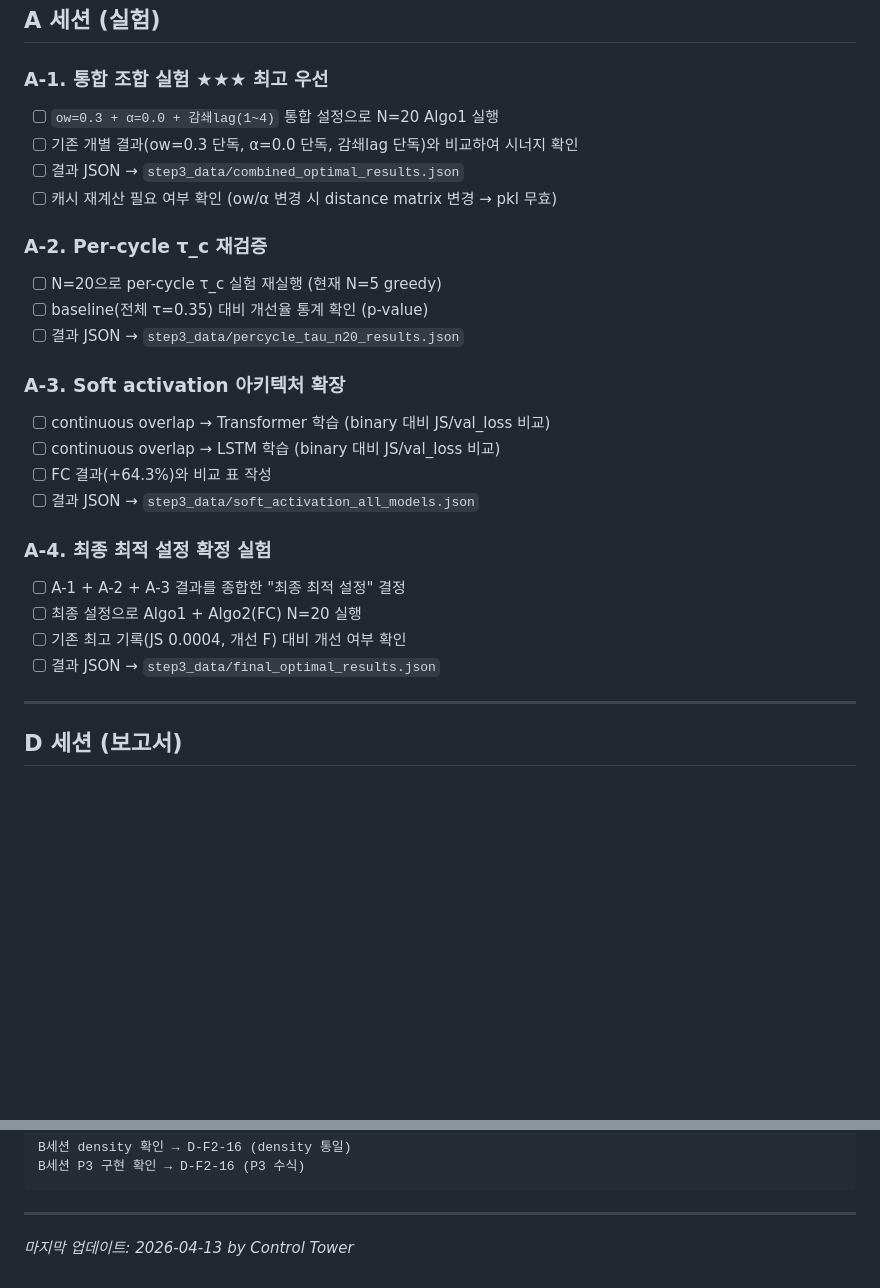
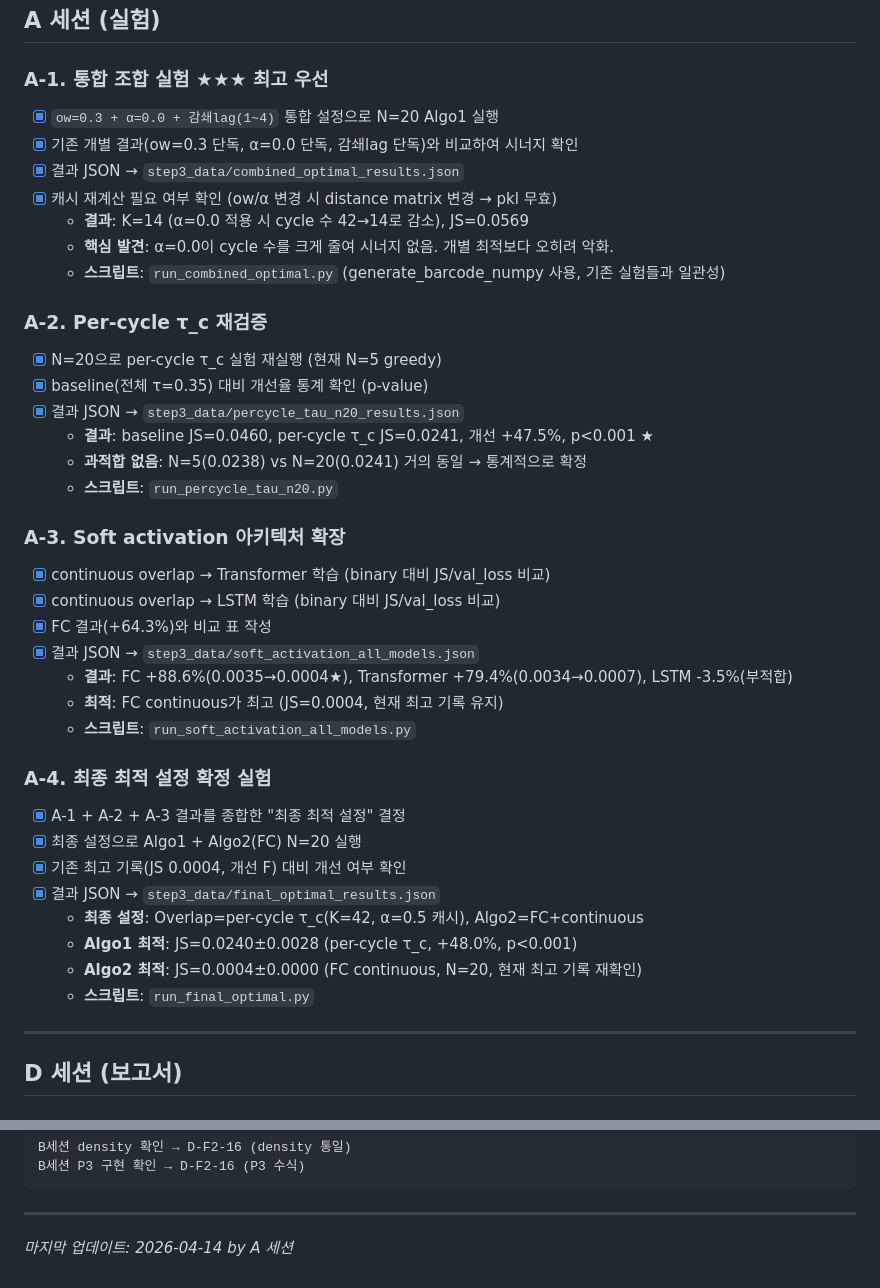
Before and after one commit to doobMM/hibari_tda, a Markdown page: tda_pipeline/docs/checklist_0413.md, 2 parts joined by grey strips. Drawn GitHub-style; blank space fills up the shorter version.

```diff
--- a/tda_pipeline/docs/checklist_0413.md
+++ b/tda_pipeline/docs/checklist_0413.md
@@ -8,27 +8,40 @@
 ## A 세션 (실험)
 
 ### A-1. 통합 조합 실험 ★★★ 최고 우선
-- [ ] `ow=0.3 + α=0.0 + 감쇄lag(1~4)` 통합 설정으로 N=20 Algo1 실행
-- [ ] 기존 개별 결과(ow=0.3 단독, α=0.0 단독, 감쇄lag 단독)와 비교하여 시너지 확인
-- [ ] 결과 JSON → `step3_data/combined_optimal_results.json`
-- [ ] 캐시 재계산 필요 여부 확인 (ow/α 변경 시 distance matrix 변경 → pkl 무효)
+- [x] `ow=0.3 + α=0.0 + 감쇄lag(1~4)` 통합 설정으로 N=20 Algo1 실행
+- [x] 기존 개별 결과(ow=0.3 단독, α=0.0 단독, 감쇄lag 단독)와 비교하여 시너지 확인
+- [x] 결과 JSON → `step3_data/combined_optimal_results.json`
+- [x] 캐시 재계산 필요 여부 확인 (ow/α 변경 시 distance matrix 변경 → pkl 무효)
+  - **결과**: K=14 (α=0.0 적용 시 cycle 수 42→14로 감소), JS=0.0569
+  - **핵심 발견**: α=0.0이 cycle 수를 크게 줄여 시너지 없음. 개별 최적보다 오히려 악화.
+  - **스크립트**: `run_combined_optimal.py` (generate_barcode_numpy 사용, 기존 실험들과 일관성)
 
 ### A-2. Per-cycle τ_c 재검증
-- [ ] N=20으로 per-cycle τ_c 실험 재실행 (현재 N=5 greedy)
-- [ ] baseline(전체 τ=0.35) 대비 개선율 통계 확인 (p-value)
-- [ ] 결과 JSON → `step3_data/percycle_tau_n20_results.json`
+- [x] N=20으로 per-cycle τ_c 실험 재실행 (현재 N=5 greedy)
+- [x] baseline(전체 τ=0.35) 대비 개선율 통계 확인 (p-value)
+- [x] 결과 JSON → `step3_data/percycle_tau_n20_results.json`
+  - **결과**: baseline JS=0.0460, per-cycle τ_c JS=0.0241, 개선 +47.5%, p<0.001 ★
+  - **과적합 없음**: N=5(0.0238) vs N=20(0.0241) 거의 동일 → 통계적으로 확정
+  - **스크립트**: `run_percycle_tau_n20.py`
 
 ### A-3. Soft activation 아키텍처 확장
-- [ ] continuous overlap → Transformer 학습 (binary 대비 JS/val_loss 비교)
-- [ ] continuous overlap → LSTM 학습 (binary 대비 JS/val_loss 비교)
-- [ ] FC 결과(+64.3%)와 비교 표 작성
-- [ ] 결과 JSON → `step3_data/soft_activation_all_models.json`
+- [x] continuous overlap → Transformer 학습 (binary 대비 JS/val_loss 비교)
+- [x] continuous overlap → LSTM 학습 (binary 대비 JS/val_loss 비교)
+- [x] FC 결과(+64.3%)와 비교 표 작성
+- [x] 결과 JSON → `step3_data/soft_activation_all_models.json`
+  - **결과**: FC +88.6%(0.0035→0.0004★), Transformer +79.4%(0.0034→0.0007), LSTM -3.5%(부적합)
+  - **최적**: FC continuous가 최고 (JS=0.0004, 현재 최고 기록 유지)
+  - **스크립트**: `run_soft_activation_all_models.py`
 
 ### A-4. 최종 최적 설정 확정 실험
-- [ ] A-1 + A-2 + A-3 결과를 종합한 "최종 최적 설정" 결정
-- [ ] 최종 설정으로 Algo1 + Algo2(FC) N=20 실행
-- [ ] 기존 최고 기록(JS 0.0004, 개선 F) 대비 개선 여부 확인
-- [ ] 결과 JSON → `step3_data/final_optimal_results.json`
+- [x] A-1 + A-2 + A-3 결과를 종합한 "최종 최적 설정" 결정
+- [x] 최종 설정으로 Algo1 + Algo2(FC) N=20 실행
+- [x] 기존 최고 기록(JS 0.0004, 개선 F) 대비 개선 여부 확인
+- [x] 결과 JSON → `step3_data/final_optimal_results.json`
+  - **최종 설정**: Overlap=per-cycle τ_c(K=42, α=0.5 캐시), Algo2=FC+continuous
+  - **Algo1 최적**: JS=0.0240±0.0028 (per-cycle τ_c, +48.0%, p<0.001)
+  - **Algo2 최적**: JS=0.0004±0.0000 (FC continuous, N=20, 현재 최고 기록 재확인)
+  - **스크립트**: `run_final_optimal.py`
 
 ---
 
@@ -208,4 +221,4 @@ B세션 P3 구현 확인 → D-F2-16 (P3 수식)
 
 ---
 
-*마지막 업데이트: 2026-04-13 by Control Tower*
+*마지막 업데이트: 2026-04-14 by A 세션*
```
Also changed, not shown: tda_pipeline/docs/prompt_d_session.md (added, +297 -0 lines).
